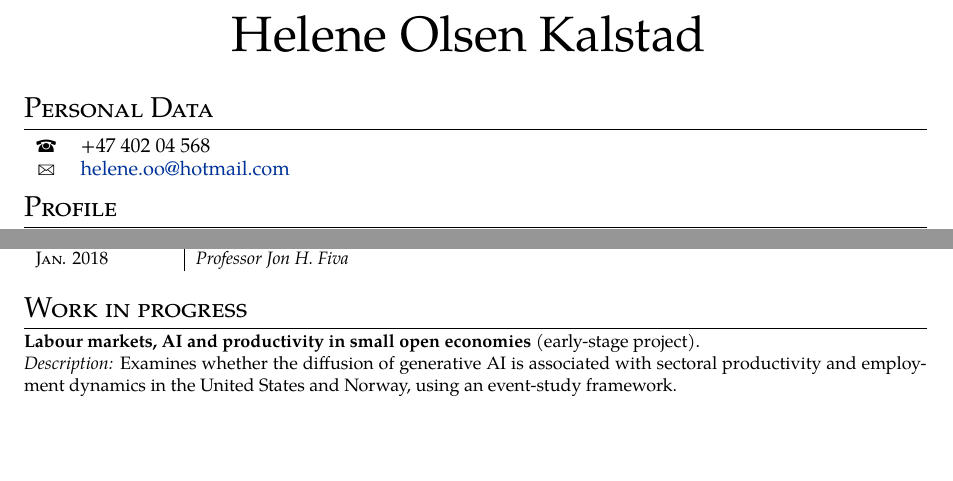
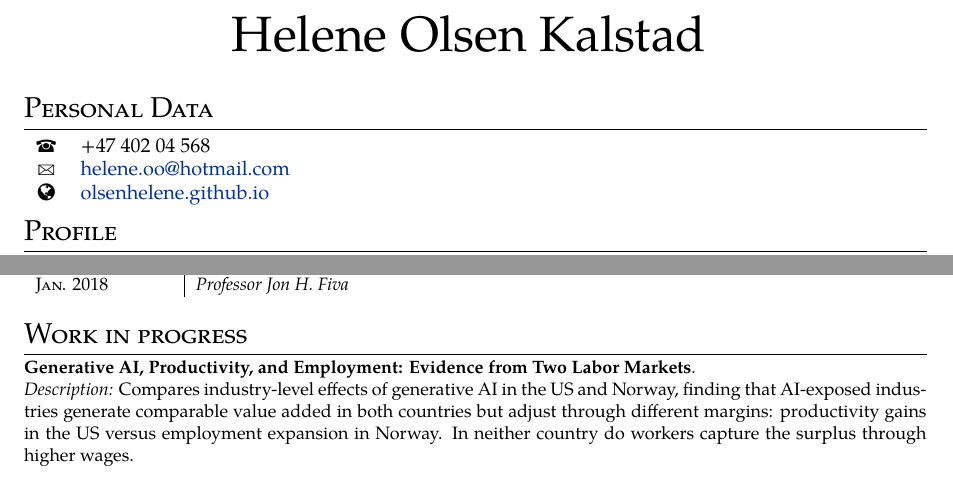
Before and after one commit to OlsenHelene/OlsenHelene.github.io, a LaTeX CV (CV_Helene_Olsen.tex): two parts of page 1 of 2, joined at a grey line, cut so that both start at the same text, the shorter picture padded with empty space. Compiled offline with XeLaTeX; a missing font is replaced by an installed copy or a similar font.

Commit message:
Update AI paper title and description in CV

```diff
--- a/CV_Helene_Olsen.tex
+++ b/CV_Helene_Olsen.tex
@@ -59,6 +59,7 @@
 \begin{tabular}{c l}
     \textsc{\phone}     & +47 402 04 568\\
       \textsc{\Letter}   &    \href{mailto:helene.oo@hotmail.com}{helene.oo@hotmail.com}\\
+    \textsc{\faGlobe}   &    \href{https://olsenhelene.github.io/}{olsenhelene.github.io}\\
 \end{tabular}
 \section{Profile}
 \small{
@@ -115,8 +116,8 @@ PhD candidate in Economics with strong quantitative and applied macroeconomic tr
 \end{tabular}\\
 \section{Work in progress}
 \small{
-\textbf{Labour markets, AI and productivity in small open economies} (early-stage project).\\
-\emph{Description:} Examines whether the diffusion of generative AI is associated with sectoral productivity and employment dynamics in the United States and Norway, using an event-study framework.
+\textbf{Generative AI, Productivity, and Employment: Evidence from Two Labor Markets}.\\
+\emph{Description:} Compares industry-level effects of generative AI in the US and Norway, finding that AI-exposed industries generate comparable value added in both countries but adjust through different margins: productivity gains in the US versus employment expansion in Norway. In neither country do workers capture the surplus through higher wages.
 }\par\vspace{0.5em}
 \small{
 \textbf{Is the Exchange Rate a Shock Absorber, or a Source of Instability? Iceland versus Sweden} (with Hilde C. Bjørnland).\\
```
Also changed, not shown: CV_Helene_Olsen.pdf.
